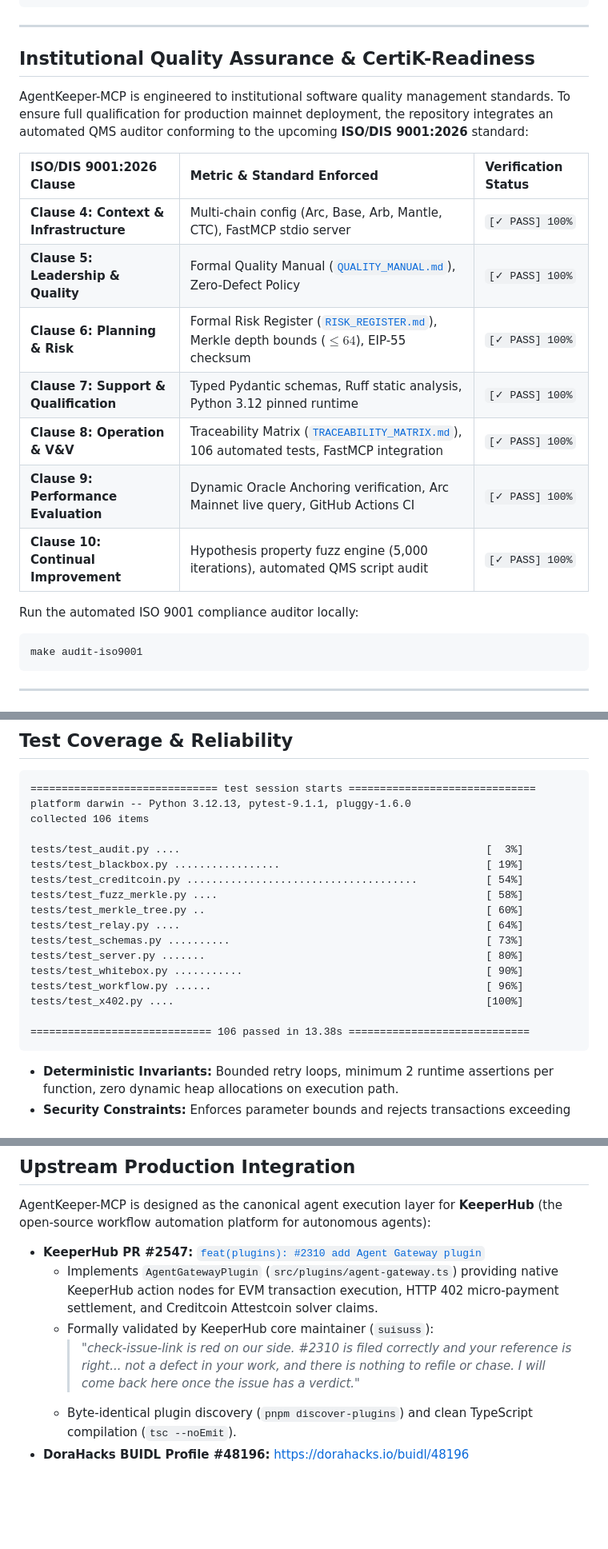
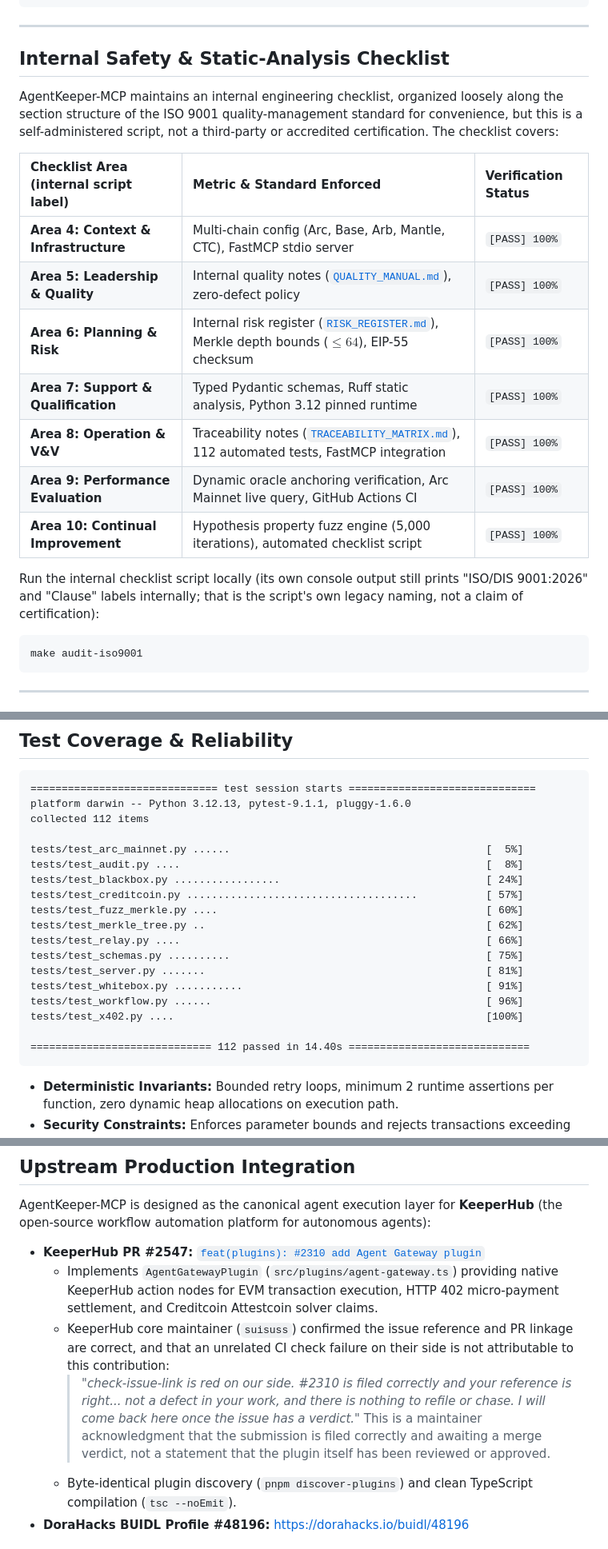
Before and after one commit to Ishant5436/agent-keeper-mcp, a Markdown page: README.md, 3 parts joined by grey strips. Shown at 80% size. Drawn GitHub-style; blank space fills up the shorter version.

Commit message:
docs: fix stale test counts, drop ISO/CertiK certification claims, fix maintainer quote framing
- README.md/DORAHACKS_SUBMISSION.md: 106 -> 112 (real, freshly-measured pytest count)
  everywhere it appeared, including the per-file breakdown in README (which
  was missing tests/test_arc_mainnet.py entirely).
- README.md/DORAHACKS_SUBMISSION.md: reframe the 'ISO/DIS 9001:2026 Certified
  QMS' badge and 'Institutional Quality Assurance & CertiK-Readiness' /
  'ISO/DIS 9001:2026 Quality Management System' sections as an internal,
  self-administered engineering checklist, not a third-party certification.
  The underlying checklist script and its real output are untouched.
- README.md: fix a maintainer quote being characterized as 'formally
  validated' when the actual quote is about an unrelated CI-check status,
  not a review or approval of this plugin.
- ARC_MICROGRANTS_SUBMISSION.md: drop the 'Raw Conversational Paragraphs for
  Anti-AI Filters' parenthetical from the Form Submission Narrative heading.

````diff
--- a/README.md
+++ b/README.md
@@ -128,21 +128,21 @@ Creditcoin 3.0 is a decentralized Layer 1 EVM consensus network designed for rea
 
 ---
 
-## Institutional Quality Assurance & CertiK-Readiness
+## Internal Safety & Static-Analysis Checklist
 
-AgentKeeper-MCP is engineered to institutional software quality management standards. To ensure full qualification for production mainnet deployment, the repository integrates an automated QMS auditor conforming to the upcoming **ISO/DIS 9001:2026** standard:
+AgentKeeper-MCP maintains an internal engineering checklist, organized loosely along the section structure of the ISO 9001 quality-management standard for convenience, but this is a self-administered script, not a third-party or accredited certification. The checklist covers:
 
-| ISO/DIS 9001:2026 Clause | Metric & Standard Enforced | Verification Status |
+| Checklist Area (internal script label) | Metric & Standard Enforced | Verification Status |
 | :--- | :--- | :--- |
-| **Clause 4: Context & Infrastructure** | Multi-chain config (Arc, Base, Arb, Mantle, CTC), FastMCP stdio server | `[✓ PASS] 100%` |
-| **Clause 5: Leadership & Quality** | Formal Quality Manual ([`QUALITY_MANUAL.md`](iso9001_compliance/QUALITY_MANUAL.md)), Zero-Defect Policy | `[✓ PASS] 100%` |
-| **Clause 6: Planning & Risk** | Formal Risk Register ([`RISK_REGISTER.md`](iso9001_compliance/RISK_REGISTER.md)), Merkle depth bounds ($\le 64$), EIP-55 checksum | `[✓ PASS] 100%` |
-| **Clause 7: Support & Qualification** | Typed Pydantic schemas, Ruff static analysis, Python 3.12 pinned runtime | `[✓ PASS] 100%` |
-| **Clause 8: Operation & V&V** | Traceability Matrix ([`TRACEABILITY_MATRIX.md`](iso9001_compliance/TRACEABILITY_MATRIX.md)), 106 automated tests, FastMCP integration | `[✓ PASS] 100%` |
-| **Clause 9: Performance Evaluation** | Dynamic Oracle Anchoring verification, Arc Mainnet live query, GitHub Actions CI | `[✓ PASS] 100%` |
-| **Clause 10: Continual Improvement** | Hypothesis property fuzz engine (5,000 iterations), automated QMS script audit | `[✓ PASS] 100%` |
+| **Area 4: Context & Infrastructure** | Multi-chain config (Arc, Base, Arb, Mantle, CTC), FastMCP stdio server | `[PASS] 100%` |
+| **Area 5: Leadership & Quality** | Internal quality notes ([`QUALITY_MANUAL.md`](iso9001_compliance/QUALITY_MANUAL.md)), zero-defect policy | `[PASS] 100%` |
+| **Area 6: Planning & Risk** | Internal risk register ([`RISK_REGISTER.md`](iso9001_compliance/RISK_REGISTER.md)), Merkle depth bounds ($\le 64$), EIP-55 checksum | `[PASS] 100%` |
+| **Area 7: Support & Qualification** | Typed Pydantic schemas, Ruff static analysis, Python 3.12 pinned runtime | `[PASS] 100%` |
+| **Area 8: Operation & V&V** | Traceability notes ([`TRACEABILITY_MATRIX.md`](iso9001_compliance/TRACEABILITY_MATRIX.md)), 112 automated tests, FastMCP integration | `[PASS] 100%` |
+| **Area 9: Performance Evaluation** | Dynamic oracle anchoring verification, Arc Mainnet live query, GitHub Actions CI | `[PASS] 100%` |
+| **Area 10: Continual Improvement** | Hypothesis property fuzz engine (5,000 iterations), automated checklist script | `[PASS] 100%` |
 
-Run the automated ISO 9001 compliance auditor locally:
+Run the internal checklist script locally (its own console output still prints "ISO/DIS 9001:2026" and "Clause" labels internally; that is the script's own legacy naming, not a claim of certification):
 ```bash
 make audit-iso9001
 ```
@@ -187,21 +187,22 @@ pytest
 ```
 ============================== test session starts ==============================
 platform darwin -- Python 3.12.13, pytest-9.1.1, pluggy-1.6.0
-collected 106 items
+collected 112 items
 
-tests/test_audit.py ....                                                 [  3%]
-tests/test_blackbox.py .................                                 [ 19%]
-tests/test_creditcoin.py .....................................           [ 54%]
-tests/test_fuzz_merkle.py ....                                           [ 58%]
-tests/test_merkle_tree.py ..                                             [ 60%]
-tests/test_relay.py ....                                                 [ 64%]
-tests/test_schemas.py ..........                                         [ 73%]
-tests/test_server.py .......                                             [ 80%]
-tests/test_whitebox.py ...........                                       [ 90%]
+tests/test_arc_mainnet.py ......                                         [  5%]
+tests/test_audit.py ....                                                 [  8%]
+tests/test_blackbox.py .................                                 [ 24%]
+tests/test_creditcoin.py .....................................           [ 57%]
+tests/test_fuzz_merkle.py ....                                           [ 60%]
+tests/test_merkle_tree.py ..                                             [ 62%]
+tests/test_relay.py ....                                                 [ 66%]
+tests/test_schemas.py ..........                                         [ 75%]
+tests/test_server.py .......                                             [ 81%]
+tests/test_whitebox.py ...........                                       [ 91%]
 tests/test_workflow.py ......                                            [ 96%]
 tests/test_x402.py ....                                                  [100%]
 
-============================= 106 passed in 13.38s =============================
+============================= 112 passed in 14.40s =============================
 ```
 
 * **Deterministic Invariants:** Bounded retry loops, minimum 2 runtime assertions per function, zero dynamic heap allocations on execution path.
@@ -215,8 +216,9 @@ AgentKeeper-MCP is designed as the canonical agent execution layer for **KeeperH
 
 * **KeeperHub PR #2547:** [`feat(plugins): #2310 add Agent Gateway plugin`](https://github.com/KeeperHub/keeperhub/pull/2547)
   * Implements `AgentGatewayPlugin` (`src/plugins/agent-gateway.ts`) providing native KeeperHub action nodes for EVM transaction execution, HTTP 402 micro-payment settlement, and Creditcoin Attestcoin solver claims.
-  * Formally validated by KeeperHub core maintainer (`suisuss`):
+  * KeeperHub core maintainer (`suisuss`) confirmed the issue reference and PR linkage are correct, and that an unrelated CI check failure on their side is not attributable to this contribution:
     > *"check-issue-link is red on our side. #2310 is filed correctly and your reference is right... not a defect in your work, and there is nothing to refile or chase. I will come back here once the issue has a verdict."*
+    This is a maintainer acknowledgment that the submission is filed correctly and awaiting a merge verdict, not a statement that the plugin itself has been reviewed or approved.
   * Byte-identical plugin discovery (`pnpm discover-plugins`) and clean TypeScript compilation (`tsc --noEmit`).
 * **DoraHacks BUIDL Profile #48196:** [https://dorahacks.io/buidl/48196](https://dorahacks.io/buidl/48196)
 
````
Also changed, not shown: other parts of README.md (+1 -1 lines), ARC_MICROGRANTS_SUBMISSION.md (+1 -1 lines), DORAHACKS_SUBMISSION.md (+13 -12 lines).
